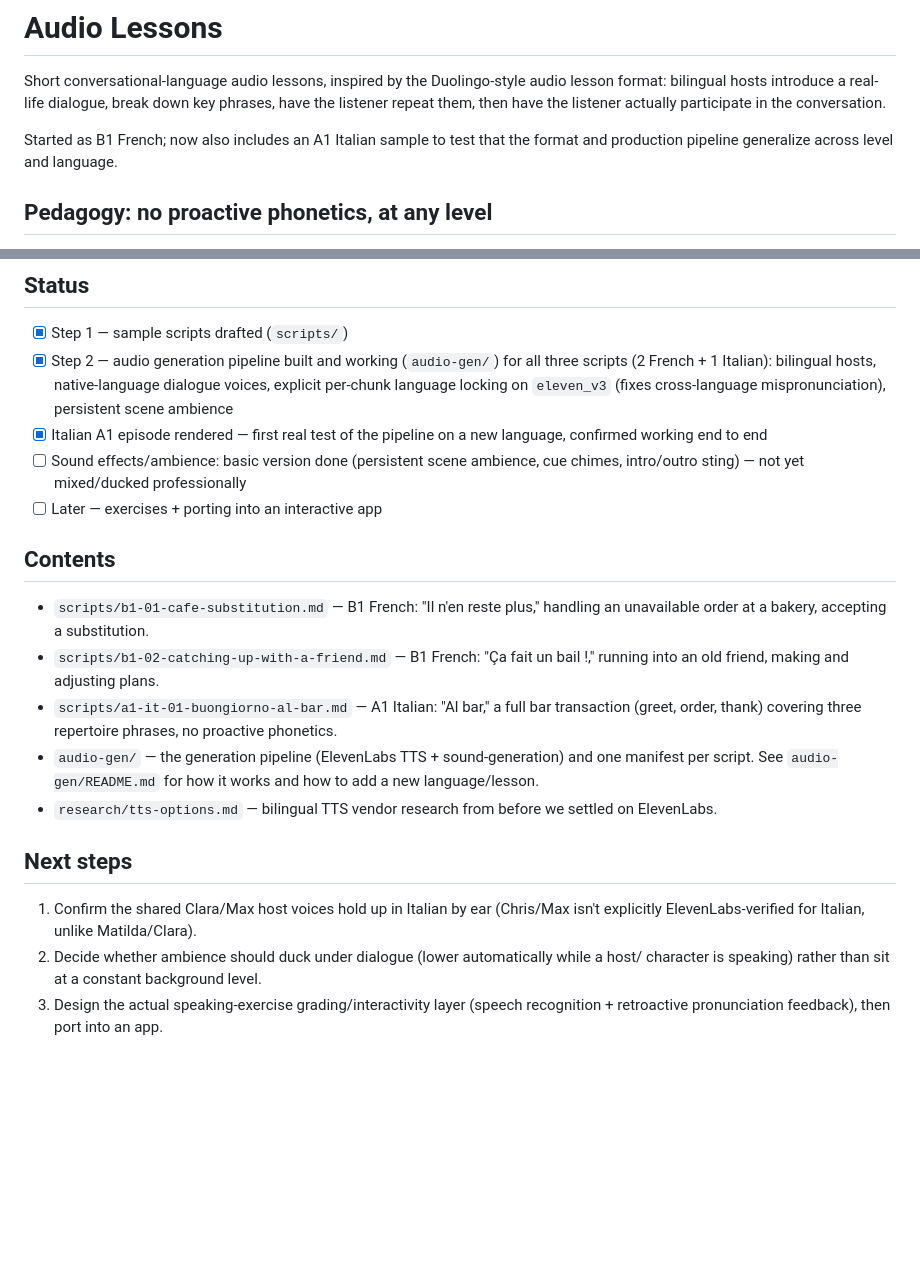
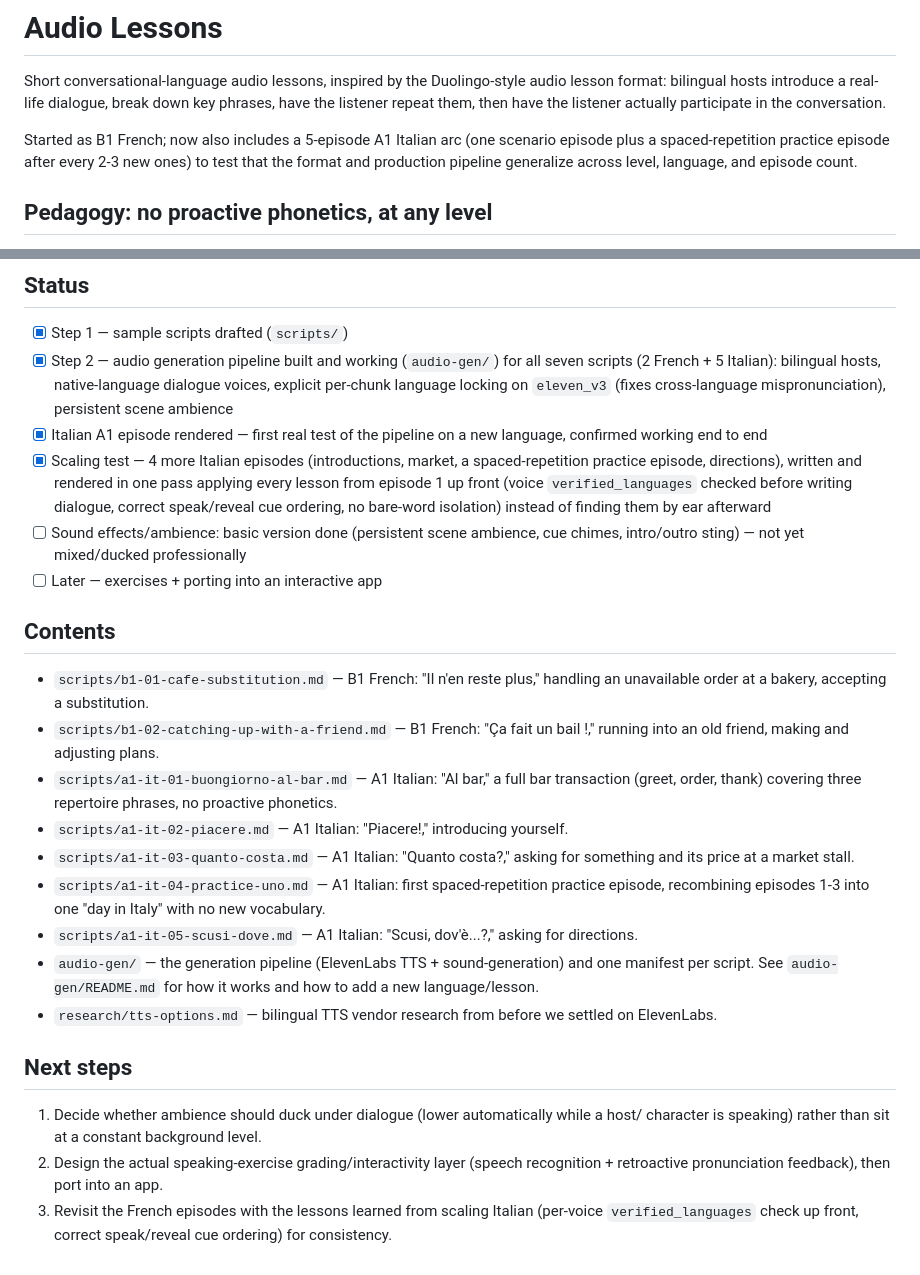
Before and after one commit to ncasti/demo_app, a Markdown page: README.md, 2 parts joined by grey strips. GitHub-like rendering; blank space fills up the shorter version.

Commit message:
Update top-level README for the 5-episode Italian arc
Co-Authored-By: Claude Sonnet 5 <noreply@anthropic.com>
Claude-Session: https://claude.ai/code/session_01YRxagofpCNF45nYFgo4PPs

```diff
--- a/README.md
+++ b/README.md
@@ -4,8 +4,9 @@ Short conversational-language audio lessons, inspired by the Duolingo-style audi
 format: bilingual hosts introduce a real-life dialogue, break down key phrases, have the
 listener repeat them, then have the listener actually participate in the conversation.
 
-Started as B1 French; now also includes an A1 Italian sample to test that the format and
-production pipeline generalize across level and language.
+Started as B1 French; now also includes a 5-episode A1 Italian arc (one scenario episode plus
+a spaced-repetition practice episode after every 2-3 new ones) to test that the format and
+production pipeline generalize across level, language, and episode count.
 
 ## Pedagogy: no proactive phonetics, at any level
 
@@ -40,12 +41,17 @@ The policy that replaced it, now applied at **every** level:
 ## Status
 
 - [x] Step 1 — sample scripts drafted (`scripts/`)
-- [x] Step 2 — audio generation pipeline built and working (`audio-gen/`) for all three
-      scripts (2 French + 1 Italian): bilingual hosts, native-language dialogue voices,
+- [x] Step 2 — audio generation pipeline built and working (`audio-gen/`) for all seven
+      scripts (2 French + 5 Italian): bilingual hosts, native-language dialogue voices,
       explicit per-chunk language locking on `eleven_v3` (fixes cross-language
       mispronunciation), persistent scene ambience
 - [x] Italian A1 episode rendered — first real test of the pipeline on a new language,
       confirmed working end to end
+- [x] Scaling test — 4 more Italian episodes (introductions, market, a spaced-repetition
+      practice episode, directions), written and rendered in one pass applying every lesson
+      from episode 1 up front (voice `verified_languages` checked before writing dialogue,
+      correct speak/reveal cue ordering, no bare-word isolation) instead of finding them by
+      ear afterward
 - [ ] Sound effects/ambience: basic version done (persistent scene ambience, cue chimes,
       intro/outro sting) — not yet mixed/ducked professionally
 - [ ] Later — exercises + porting into an interactive app
@@ -58,6 +64,12 @@ The policy that replaced it, now applied at **every** level:
   an old friend, making and adjusting plans.
 - `scripts/a1-it-01-buongiorno-al-bar.md` — A1 Italian: "Al bar," a full bar transaction
   (greet, order, thank) covering three repertoire phrases, no proactive phonetics.
+- `scripts/a1-it-02-piacere.md` — A1 Italian: "Piacere!," introducing yourself.
+- `scripts/a1-it-03-quanto-costa.md` — A1 Italian: "Quanto costa?," asking for something and
+  its price at a market stall.
+- `scripts/a1-it-04-practice-uno.md` — A1 Italian: first spaced-repetition practice episode,
+  recombining episodes 1-3 into one "day in Italy" with no new vocabulary.
+- `scripts/a1-it-05-scusi-dove.md` — A1 Italian: "Scusi, dov'è...?," asking for directions.
 - `audio-gen/` — the generation pipeline (ElevenLabs TTS + sound-generation) and one manifest
   per script. See `audio-gen/README.md` for how it works and how to add a new language/lesson.
 - `research/tts-options.md` — bilingual TTS vendor research from before we settled on
@@ -65,9 +77,9 @@ The policy that replaced it, now applied at **every** level:
 
 ## Next steps
 
-1. Confirm the shared Clara/Max host voices hold up in Italian by ear (Chris/Max isn't
-   explicitly ElevenLabs-verified for Italian, unlike Matilda/Clara).
-2. Decide whether ambience should duck under dialogue (lower automatically while a host/
+1. Decide whether ambience should duck under dialogue (lower automatically while a host/
    character is speaking) rather than sit at a constant background level.
-3. Design the actual speaking-exercise grading/interactivity layer (speech recognition +
+2. Design the actual speaking-exercise grading/interactivity layer (speech recognition +
    retroactive pronunciation feedback), then port into an app.
+3. Revisit the French episodes with the lessons learned from scaling Italian (per-voice
+   `verified_languages` check up front, correct speak/reveal cue ordering) for consistency.
```
